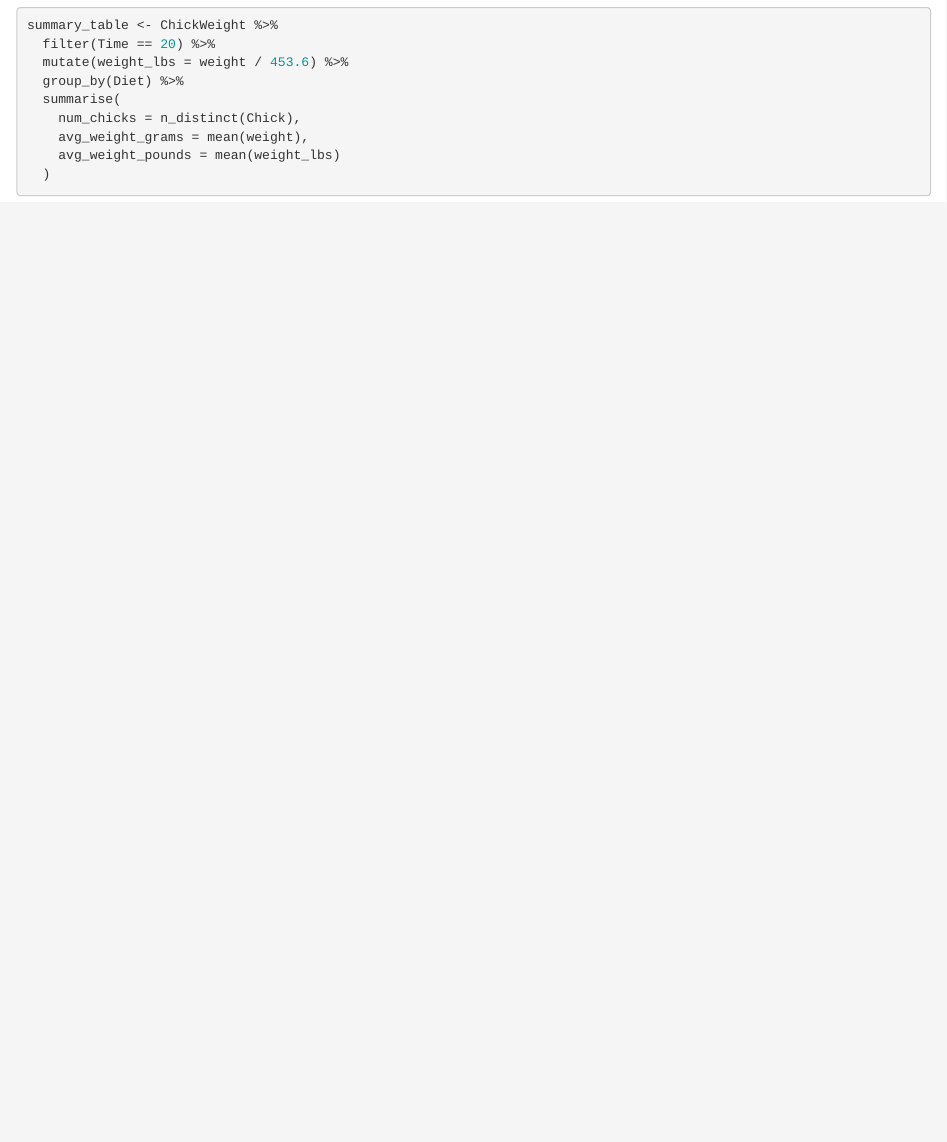
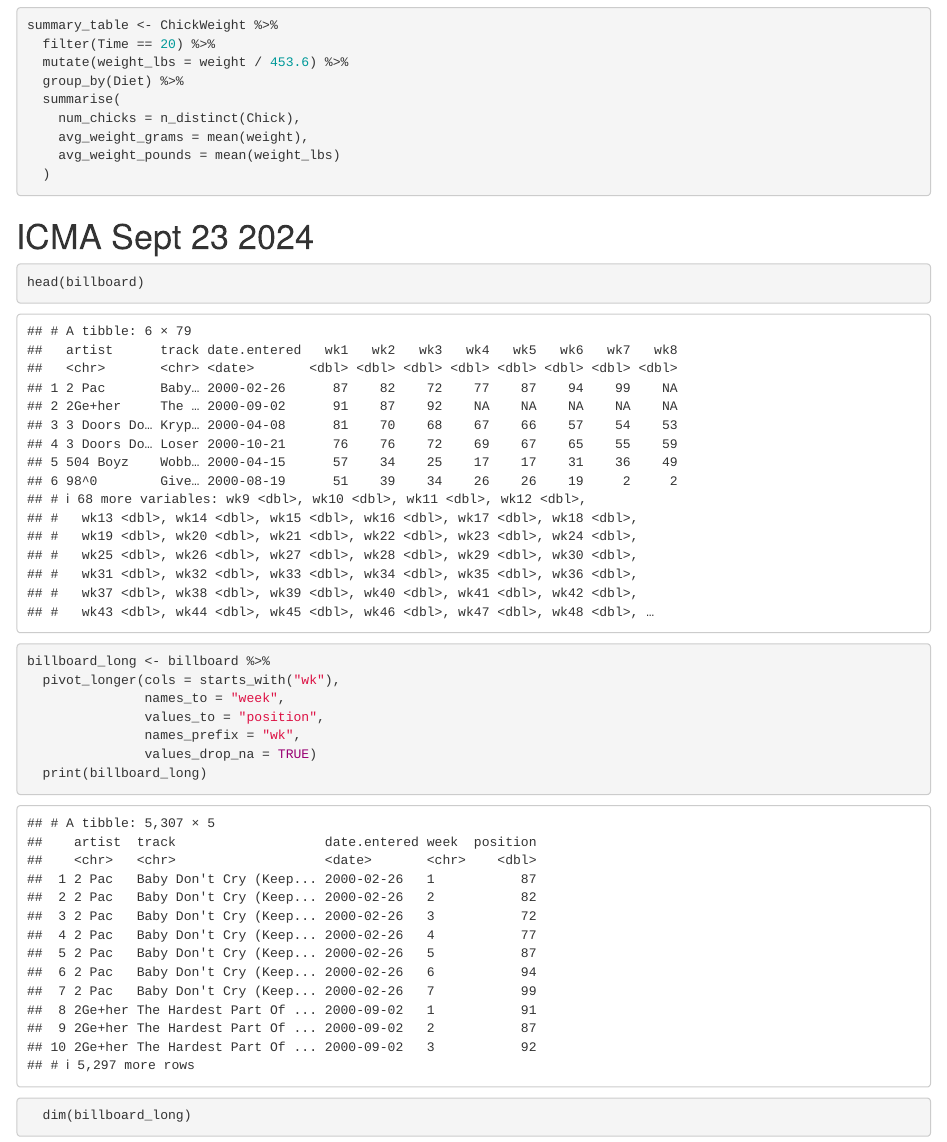
Before and after one commit to am3008/-CogSci412-Data2SciComm, an R Markdown document (ICMA/D2SC ICMAs.Rmd): the page in a window 1100 px wide, from 3820 px down. Rendered offline with R 4.5, knitr and Pandoc, with nearby package versions.

Commit message:
ICMA 2024-09-23

````diff
--- a/ICMA/D2SC ICMAs.Rmd
+++ b/ICMA/D2SC ICMAs.Rmd
@@ -109,3 +109,18 @@ summary_table <- ChickWeight %>%
 
 
 ```
+
+# ICMA Sept 23 2024
+
+```{r}
+head(billboard)
+```
+```{r}
+billboard_long <- billboard %>%
+  pivot_longer(cols = starts_with("wk"),
+               names_to = "week",
+               values_to = "position",
+               names_prefix = "wk",
+               values_drop_na = TRUE)
+  print(billboard_long)
+  dim(billboard_long)
````
Also changed, not shown: ICMA/D2SC ICMAs.nb.html, ICMA/D2SC ICMAs.Rmd (20 more changed lines).
